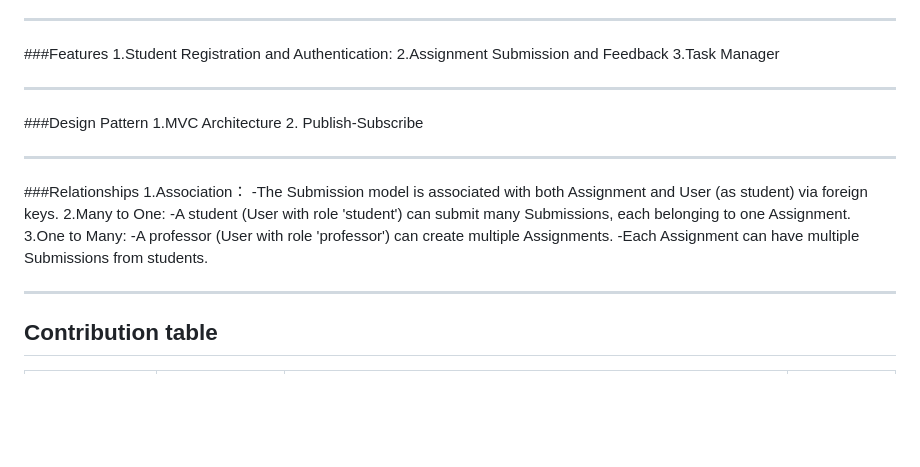
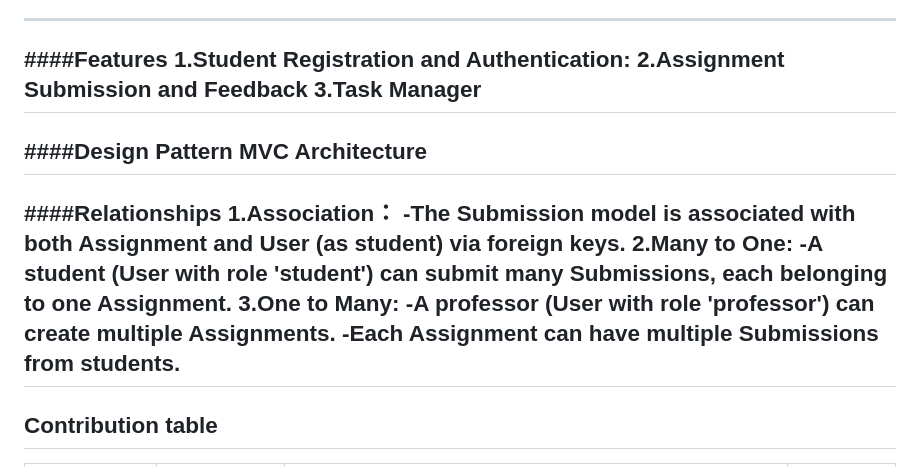
Before and after one commit to Mxyee/Uniconnect, a Markdown page: README.md, the part around the change. Drawn GitHub-style; blank space fills up the shorter version.

```diff
--- a/README.md
+++ b/README.md
@@ -419,18 +419,15 @@ Notifications are stored in the database and displayed in a dedicated Notificati
 13. If a user tries to access notifications without logging in, they are redirected to the login page.
 14. Notification logic is separated via trigger_notification() for easy extension and testing.
 ---
-###Features
+####Features
 1.Student Registration and Authentication:
 2.Assignment Submission and Feedback
 3.Task Manager
-
 ---
-###Design Pattern
-1.MVC Architecture
-2. Publish-Subscribe
-
+####Design Pattern
+MVC Architecture
 ---
-###Relationships
+####Relationships
 1.Association：
 -The Submission model is associated with both Assignment and User (as student) via foreign keys.
 2.Many to One:
@@ -438,7 +435,6 @@ Notifications are stored in the database and displayed in a dedicated Notificati
 3.One to Many:
 -A professor (User with role 'professor') can create multiple Assignments.
 -Each Assignment can have multiple Submissions from students.
-
 ---
 ## Contribution table
 | Student Name & ID      | Contribution (%) | Key Contributions / Tasks Completed                                        | Signature     |
```
